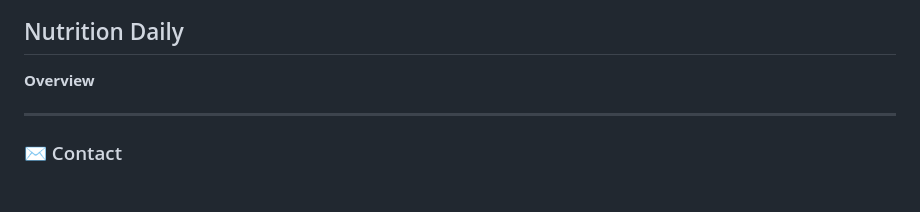
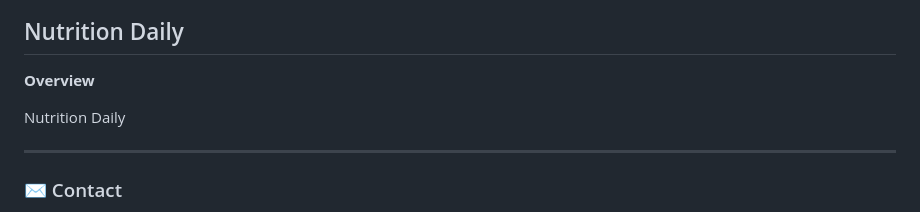
Before and after one commit to KleberVales/my_resume, a Markdown page: README.md, the part around the change. Drawn GitHub-style; blank space fills up the shorter version.

```diff
--- a/README.md
+++ b/README.md
@@ -55,6 +55,8 @@ The project roadmap includes user authentication, product and inventory manageme
 
 **Overview**
 
+Nutrition Daily
+
 
 
 
```
